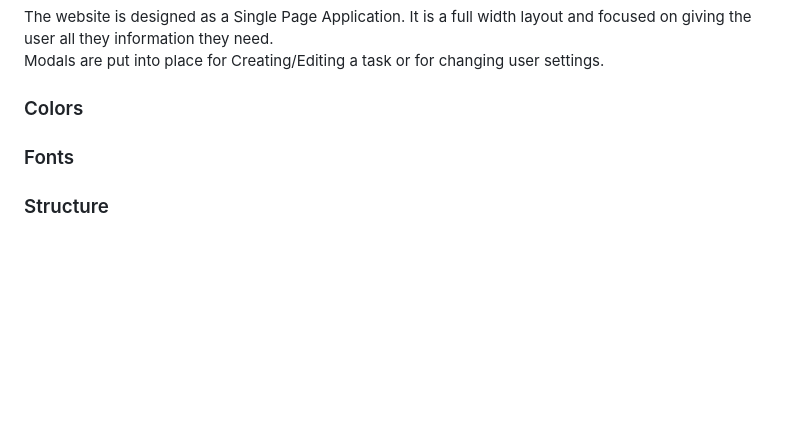
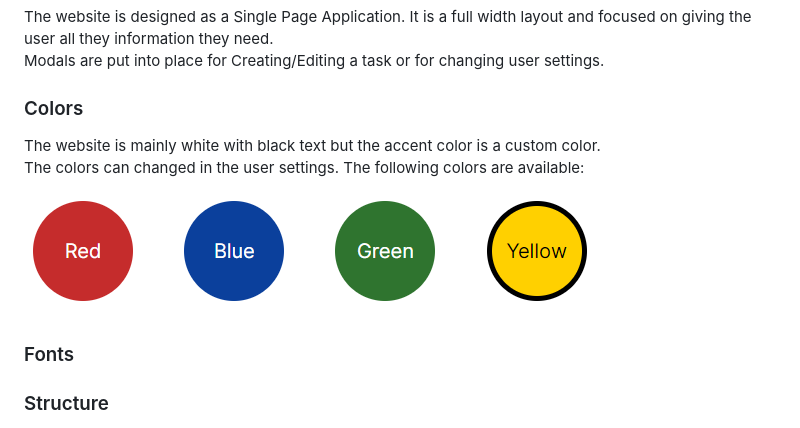
Before and after one commit to robin-bosch/CI_PP2_TO-DO-App, a Markdown page: README.md, the part around the change. Rendered like a GitHub page; pictures changed too: docs/color-palette.png (added); blank space fills up the shorter version.

Commit message:
Added color section to README

```diff
--- a/README.md
+++ b/README.md
@@ -64,6 +64,10 @@ Modals are put into place for Creating/Editing a task or for changing user setti
 
 ### Colors
 
+The website is mainly white with black text but the accent color is a custom color.
+The colors can changed in the user settings. The following colors are available:
+![Color palette](docs/color-palette.png)
+
 ### Fonts
 
 ### Structure
```
